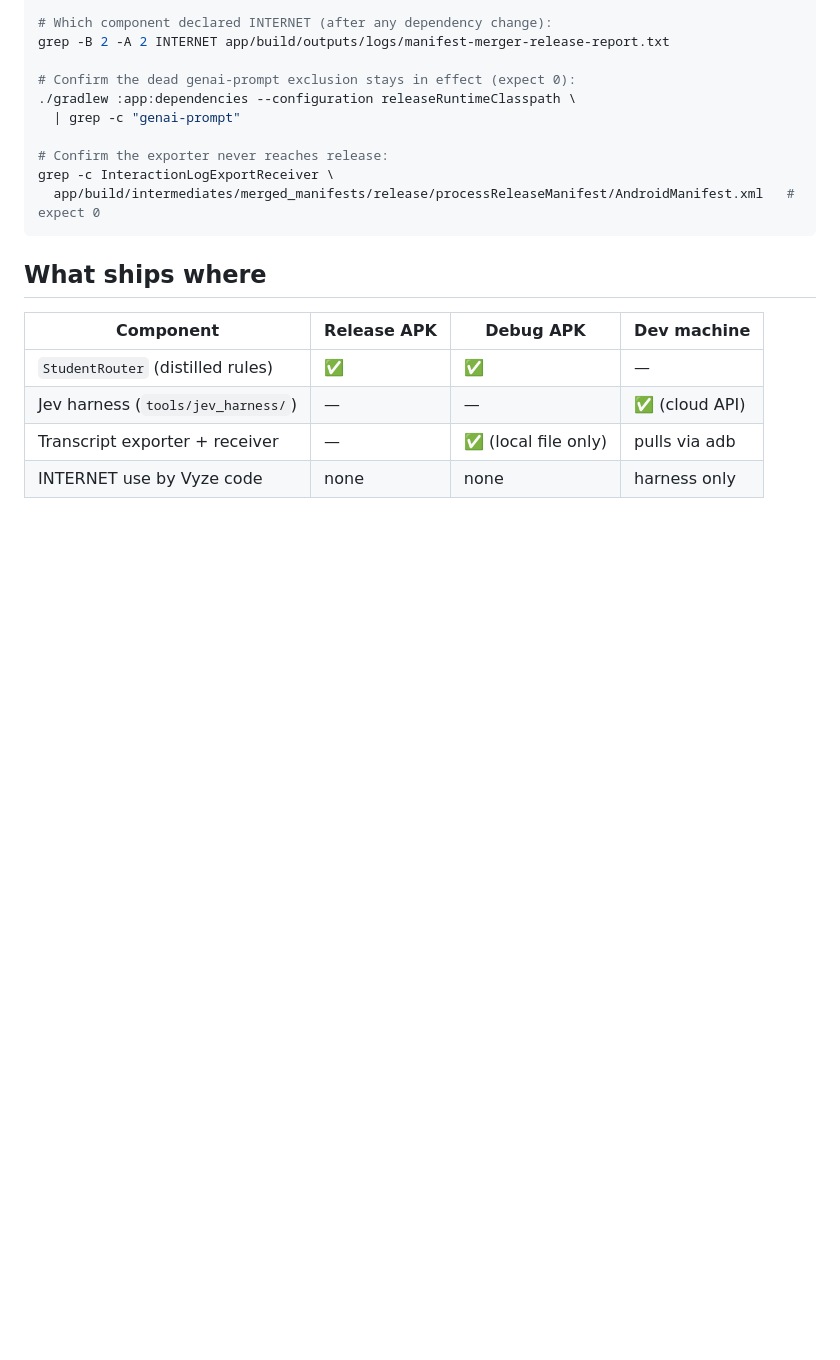
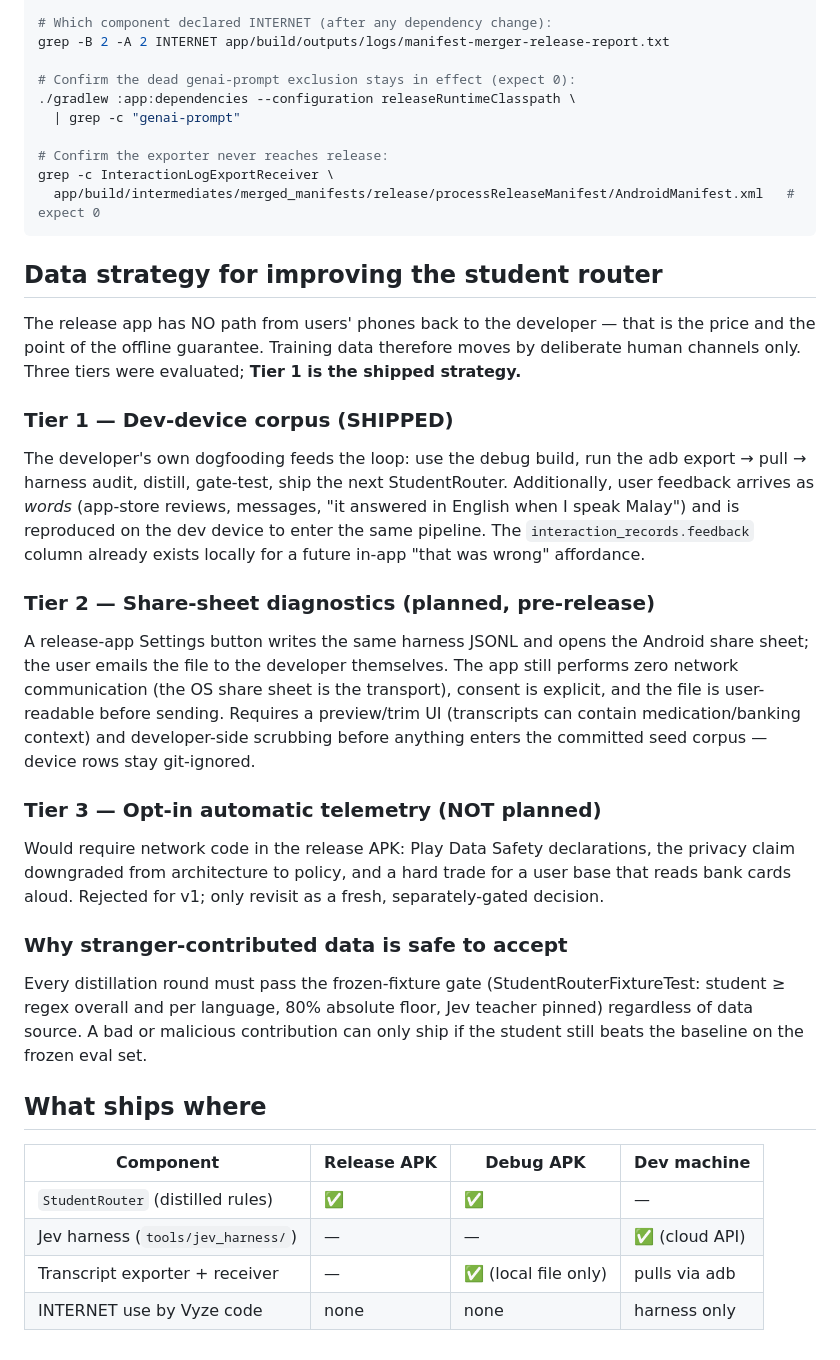
Before and after one commit to moreese84/Vyze, a Markdown page: docs/eval/OFFLINE_GUARANTEE.md, the part around the change. GitHub-like rendering; blank space fills up the shorter version.

Commit message:
Document the three-tier data strategy; ship Tier 1 (dev-device corpus)
The release app has no path from users' phones back to the developer —
by design. OFFLINE_GUARANTEE.md now records the evaluated tiers: Tier 1
shipped (dev dogfooding + verbal user feedback reproduced on the dev
device), Tier 2 planned pre-release (share-sheet diagnostics, OS as the
transport so the app still performs zero network communication), Tier 3
rejected (opt-in telemetry requires network code in the release APK).
Frozen-gate discipline is what makes any future stranger-contributed
data safe to accept.

🤖 Generated with Codebuff
Co-Authored-By: Codebuff <noreply@codebuff.com>

````diff
--- a/docs/eval/OFFLINE_GUARANTEE.md
+++ b/docs/eval/OFFLINE_GUARANTEE.md
@@ -72,6 +72,48 @@ grep -c InteractionLogExportReceiver \
   app/build/intermediates/merged_manifests/release/processReleaseManifest/AndroidManifest.xml   # expect 0
 ```
 
+## Data strategy for improving the student router
+
+The release app has NO path from users' phones back to the developer —
+that is the price and the point of the offline guarantee. Training data
+therefore moves by deliberate human channels only. Three tiers were
+evaluated; **Tier 1 is the shipped strategy.**
+
+### Tier 1 — Dev-device corpus (SHIPPED)
+
+The developer's own dogfooding feeds the loop: use the debug build, run
+the adb export → pull → harness audit, distill, gate-test, ship the next
+StudentRouter. Additionally, user feedback arrives as *words* (app-store
+reviews, messages, "it answered in English when I speak Malay") and is
+reproduced on the dev device to enter the same pipeline. The
+`interaction_records.feedback` column already exists locally for a future
+in-app "that was wrong" affordance.
+
+### Tier 2 — Share-sheet diagnostics (planned, pre-release)
+
+A release-app Settings button writes the same harness JSONL and opens the
+Android share sheet; the user emails the file to the developer
+themselves. The app still performs zero network communication (the OS
+share sheet is the transport), consent is explicit, and the file is
+user-readable before sending. Requires a preview/trim UI (transcripts can
+contain medication/banking context) and developer-side scrubbing before
+anything enters the committed seed corpus — device rows stay git-ignored.
+
+### Tier 3 — Opt-in automatic telemetry (NOT planned)
+
+Would require network code in the release APK: Play Data Safety
+declarations, the privacy claim downgraded from architecture to policy,
+and a hard trade for a user base that reads bank cards aloud. Rejected
+for v1; only revisit as a fresh, separately-gated decision.
+
+### Why stranger-contributed data is safe to accept
+
+Every distillation round must pass the frozen-fixture gate
+(StudentRouterFixtureTest: student ≥ regex overall and per language,
+80% absolute floor, Jev teacher pinned) regardless of data source. A bad
+or malicious contribution can only ship if the student still beats the
+baseline on the frozen eval set.
+
 ## What ships where
 
 | Component | Release APK | Debug APK | Dev machine |
````
Also changed, not shown: tools/jev_harness/README.md (+5 -2 lines).
